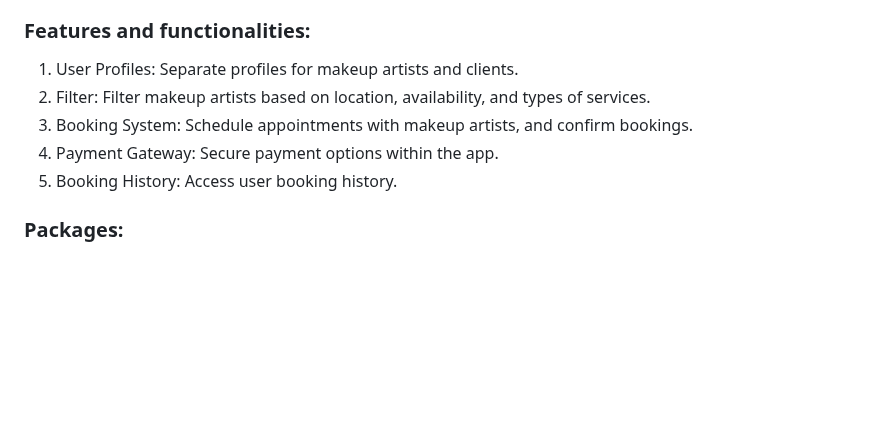
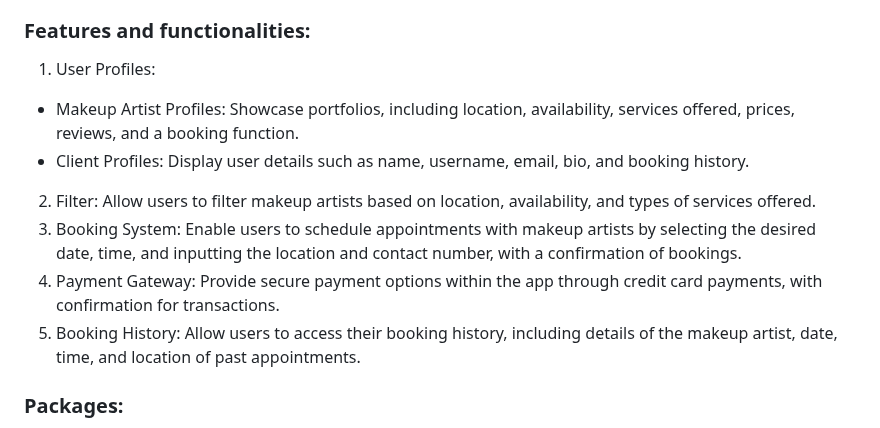
Before and after one commit to ftynfrhn/beauty_bazaar, a Markdown page: README.md, the part around one of its changes. Rendered like a GitHub page; blank space fills up the shorter version.

```diff
--- a/README.md
+++ b/README.md
@@ -27,11 +27,13 @@ In the modern beauty industry, finding skilled makeup artists can be challenging
 The primary objective of BeautyBazaar is to provide a centralized platform where clients can easily find and book certified makeup artists. The app aims to simplify the booking process, and offer a user-friendly experience, making it easier for clients to access professional makeup services.
 
 ### Features and functionalities:
-  1. User Profiles: Separate profiles for makeup artists and clients.
-  2. Filter: Filter makeup artists based on location, availability, and types of services.
-  3. Booking System: Schedule appointments with makeup artists, and confirm bookings.
-  4. Payment Gateway: Secure payment options within the app.
-  5. Booking History: Access user booking history.
+1. User Profiles:
+- Makeup Artist Profiles: Showcase portfolios, including location, availability, services offered, prices, reviews, and a booking function.
+- Client Profiles: Display user details such as name, username, email, bio, and booking history.
+2. Filter: Allow users to filter makeup artists based on location, availability, and types of services offered.
+3. Booking System: Enable users to schedule appointments with makeup artists by selecting the desired date, time, and inputting the location and contact number, with a confirmation of bookings.
+4. Payment Gateway: Provide secure payment options within the app through credit card payments, with confirmation for transactions.
+5. Booking History: Allow users to access their booking history, including details of the makeup artist, date, time, and location of past appointments.
 
 ### Packages:
   1. flutter/material.dart - Provides material design widgets and utilities for building Flutter UIs.
```
Also changed, not shown: other parts of README.md (+25 -7 lines).
